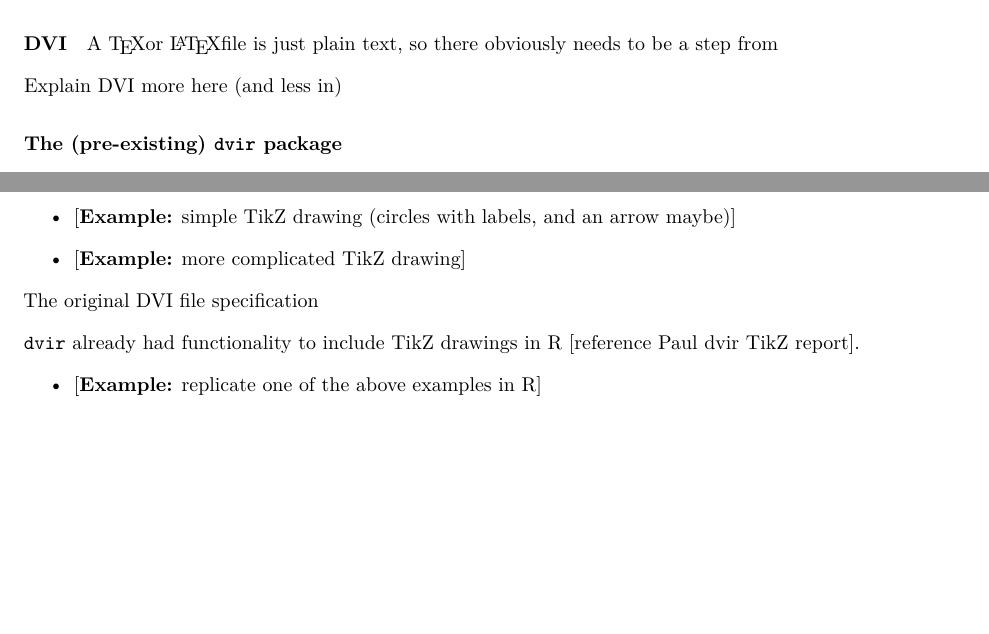
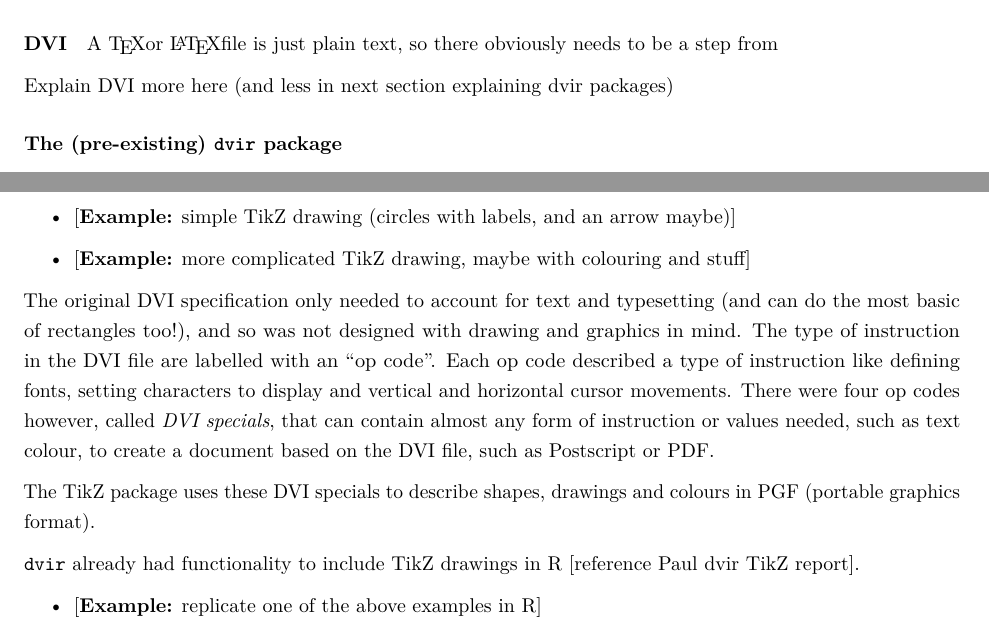
Before and after one commit to ajvandervoorn/honours_dissertation, an R Markdown document (Report.Rmd): two parts of pages 3 and 6 of 6, joined at a grey line, cut so that both start at the same text, the shorter picture padded with empty space. Rendered offline with R 4.5, knitr and Pandoc, then LaTeX, with nearby package versions.

```diff
--- a/Report.Rmd
+++ b/Report.Rmd
@@ -79,7 +79,7 @@
 
 A \TeX or \LaTeX file is just plain text, so there obviously needs to be a step from
 
-Explain DVI more here (and less in)
+Explain DVI more here (and less in next section explaining dvir packages)
 
 
 ### The (pre-existing) `dvir` package
@@ -195,9 +195,11 @@
 
 - [**Example:** simple TikZ drawing (circles with labels, and an arrow maybe)]
 
-- [**Example:** more complicated TikZ drawing]
+- [**Example:** more complicated TikZ drawing, maybe with colouring and stuff]
 
-The original DVI file specification
+The original DVI specification only needed to account for text and typesetting (and can do the most basic of rectangles too!), and so was not designed with drawing and graphics in mind. The type of instruction in the DVI file are labelled with an "op code". Each op code described a type of instruction like defining fonts, setting characters to display and vertical and horizontal cursor movements. There were four op codes however, called *DVI specials*, that can contain almost any form of instruction or values needed, such as text colour, to create a document based on the DVI file, such as Postscript or PDF.
+
+The TikZ package uses these DVI specials to describe shapes, drawings and colours in PGF (portable graphics format).
 
 `dvir` already had functionality to include TikZ drawings in R [reference Paul dvir TikZ report].
 
```
Also changed, not shown: Report.Rmd (2 more changed lines).
